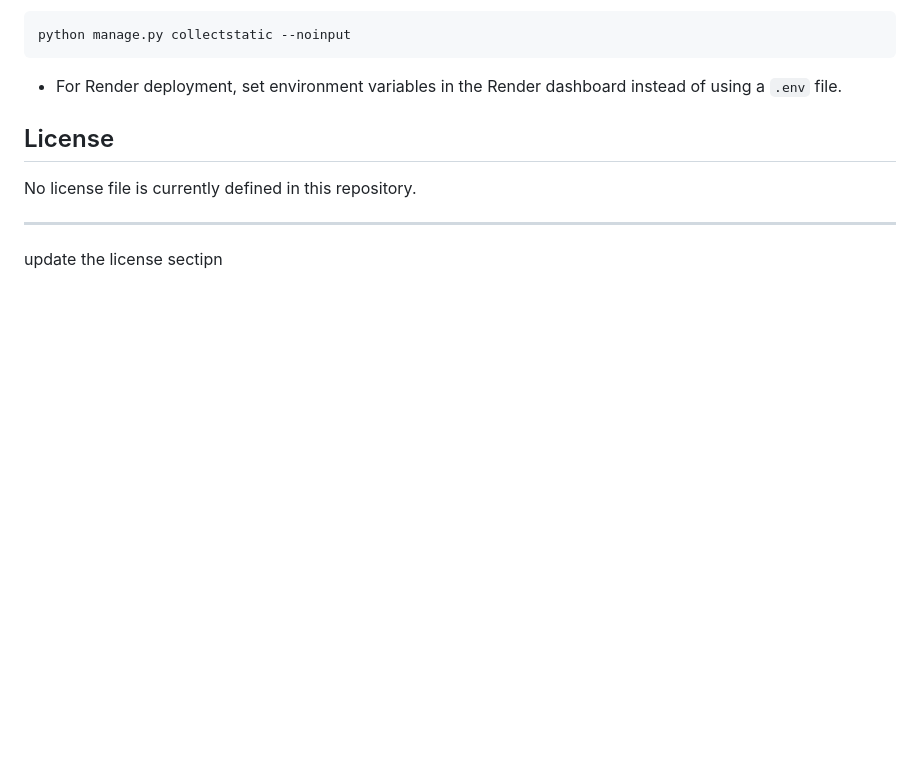
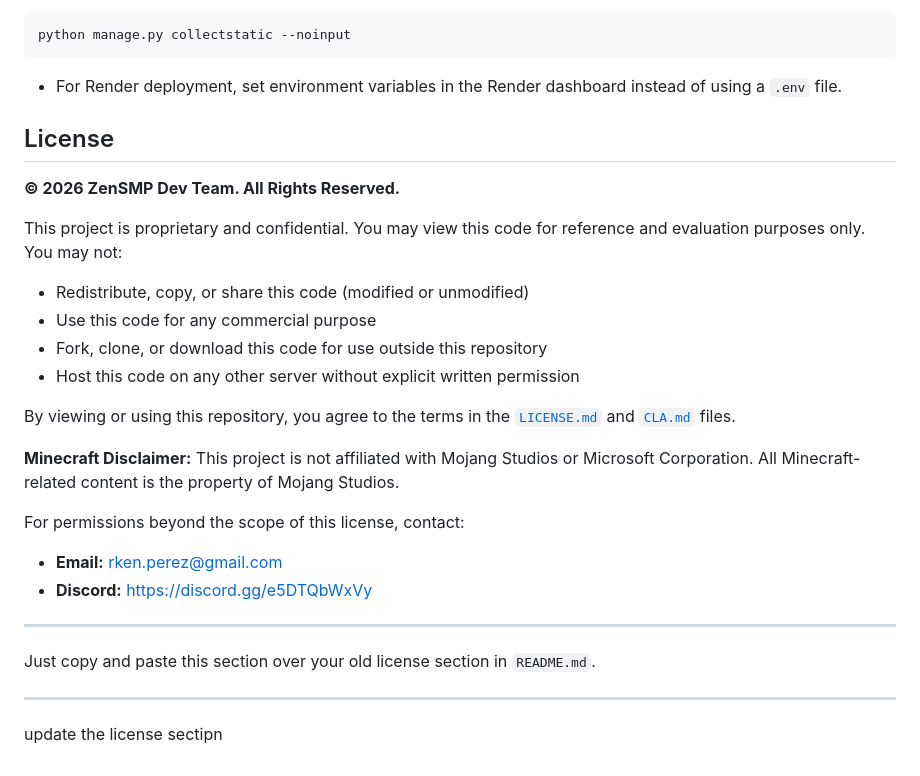
Before and after one commit to rkenbperez/ZenWeb, a Markdown page: README.md, the part around the change. Rendered like a GitHub page; blank space fills up the shorter version.

Commit message:
Revise license section in README.md
Updated the license section to include proprietary terms and contact information.

```diff
--- a/README.md
+++ b/README.md
@@ -223,7 +223,26 @@ python manage.py collectstatic --noinput
 
 ## License
 
-No license file is currently defined in this repository.
+**© 2026 ZenSMP Dev Team. All Rights Reserved.**
+
+This project is proprietary and confidential. You may view this code for reference and evaluation purposes only. You may not:
+
+- Redistribute, copy, or share this code (modified or unmodified)
+- Use this code for any commercial purpose
+- Fork, clone, or download this code for use outside this repository
+- Host this code on any other server without explicit written permission
+
+By viewing or using this repository, you agree to the terms in the [`LICENSE.md`](./LICENSE.md) and [`CLA.md`](./CLA.md) files.
+
+**Minecraft Disclaimer:** This project is not affiliated with Mojang Studios or Microsoft Corporation. All Minecraft-related content is the property of Mojang Studios.
+
+For permissions beyond the scope of this license, contact:
+- **Email:** rken.perez@gmail.com
+- **Discord:** https://discord.gg/e5DTQbWxVy
+
+---
+
+Just copy and paste this section over your old license section in `README.md`.
 
 ---
 update the license sectipn
```
